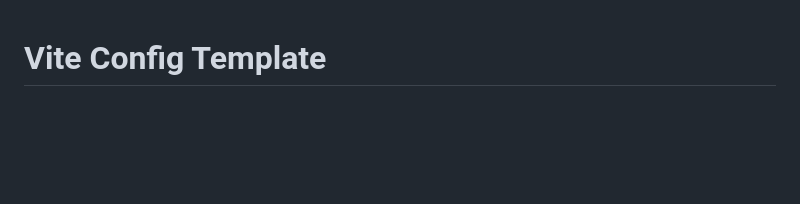
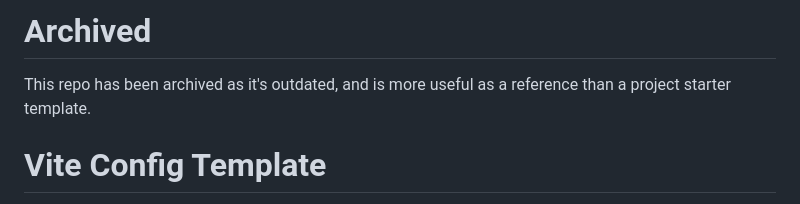
Before and after one commit to woodbrettm/vite-config, a Markdown page: README.md, the part around the change. GitHub-like rendering; blank space fills up the shorter version.

Commit message:
Update Readme to Archived

```diff
--- a/README.md
+++ b/README.md
@@ -1,3 +1,8 @@
+# Archived
+
+This repo has been archived as it's outdated, and is more useful as a reference
+than a project starter template.
+
 # Vite Config Template
 
 [![License: MIT](https://img.shields.io/badge/License-MIT-blue.svg)](https://opensource.org/licenses/MIT)
```
